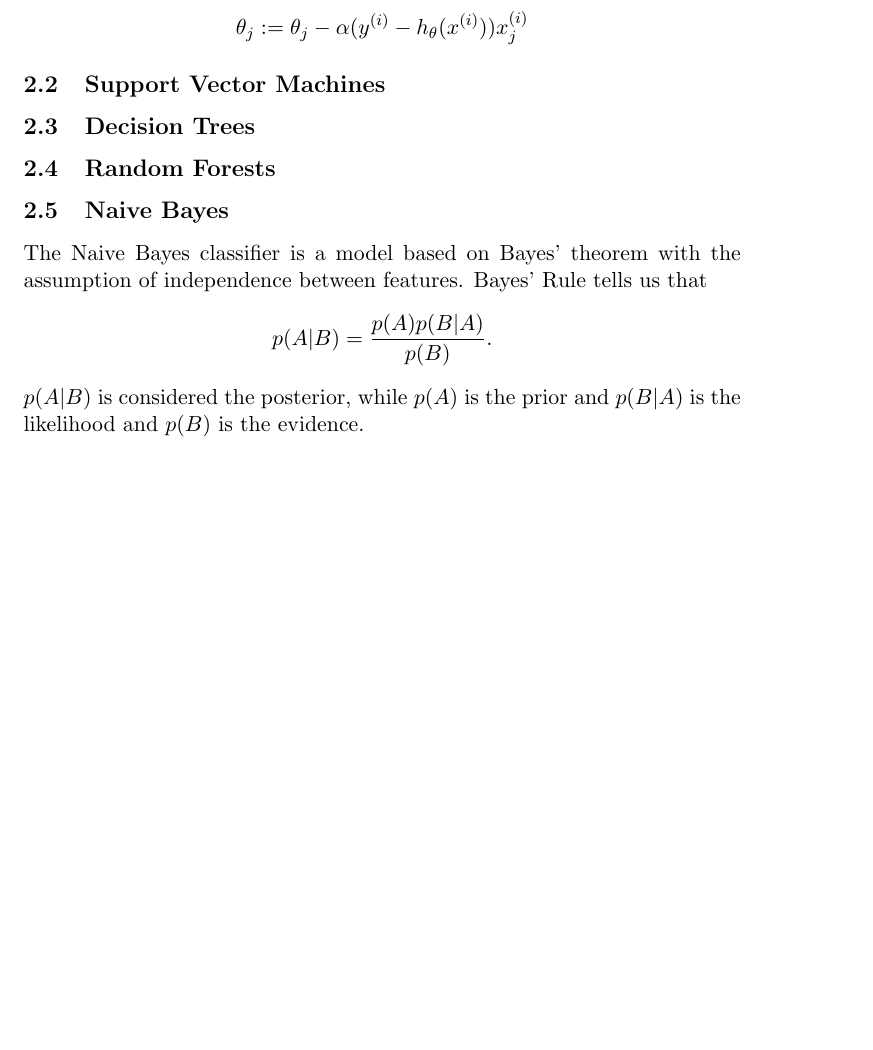
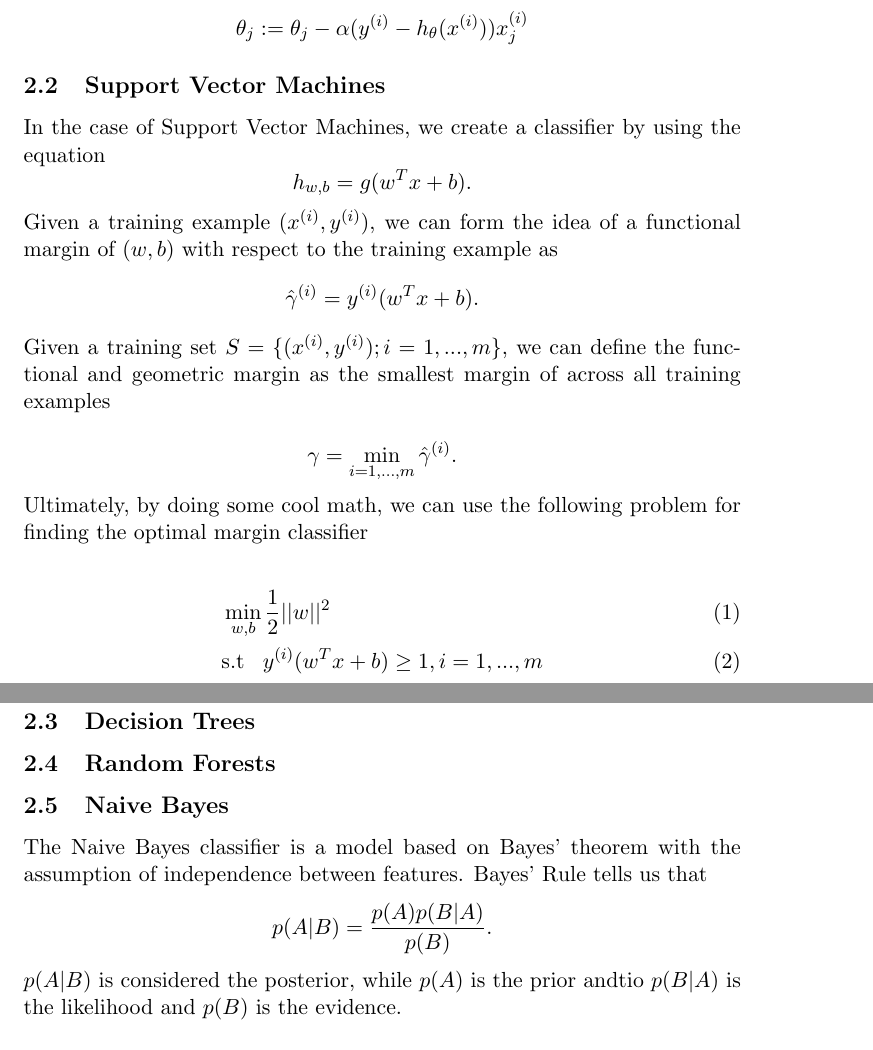
Before and after one commit to g2ransom/smart_machines, a LaTeX paper (mushrooms/mushrooms.tex): part of page 2 of 3 before the commit and two parts of pages 2 and 3 of 3 after it, the two joined at a grey line, cut so that both start at the same text, the shorter picture padded with empty space. Compiled offline with pdfLaTeX.

Commit message:
updated latex document with parts of support vector machine section

```diff
--- a/mushrooms/mushrooms.tex
+++ b/mushrooms/mushrooms.tex
@@ -44,6 +44,23 @@ $$ \theta_j := \theta_j - \alpha(y^{(i)} - h_\theta(x^{(i)} )) x^{(i)}_j $$
 
 \subsection{Support Vector Machines}
 
+In the case of Support Vector Machines, we create a classifier by using the equation
+$$h_{w,b} = g(w^{T}x + b).$$
+
+Given a training example $(x^{(i)}, y^{(i)})$, we can form the idea of a functional margin of $(w, b)$ with respect to the training example as
+$$ \hat{\gamma}^{(i)} = y^{(i)}(w^{T}x + b).$$
+
+Given a training set $S = \{(x^{(i)}, y^{(i)}); i=1,...,m \}$, we can define the functional and geometric margin as the smallest margin of across all training examples
+
+$$\gamma = \min_{i=1,...,m} \hat{\gamma}^{(i)}.$$
+
+Ultimately, by doing some cool math, we can use the following problem for finding the optimal margin classifier
+
+\begin{flalign}
+&\min_{w,b}  \frac{1}{2}||w||^2 \\
+&\text{s.t} \; \; \;  y^{(i)}(w^{T}x + b) \geq 1, i = 1,...,m
+\end{flalign}
+
 \subsection{Decision Trees}
 
 \subsection{Random Forests}
@@ -52,7 +69,7 @@ $$ \theta_j := \theta_j - \alpha(y^{(i)} - h_\theta(x^{(i)} )) x^{(i)}_j $$
 
 The Naive Bayes classifier is a model based on Bayes' theorem with the assumption of independence between features. Bayes' Rule tells us that
 $$p(A | B) = \frac{p(A)p(B | A) }{p(B)}.$$
-$p(A|B)$ is considered the posterior, while $p(A)$ is the prior and $p(B | A)$ is the likelihood and $p(B)$ is the evidence. \\
+$p(A|B)$ is considered the posterior, while $p(A)$ is the prior andtio $p(B | A)$ is the likelihood and $p(B)$ is the evidence. \\
 
 But how does this apply to classification? If we represent a vector $\vec{x} = (x_1,...,x_n)$ by $n$ independent features, we calculate the probability of $\vec{x}$ belonging to a class $C_k$ as $p(C_k | x_1,...,x_n)$. Referring back to Bayes' theorem, the conditional probability can be represented as
 
```
Also changed, not shown: mushrooms/mushrooms.pdf, 3 other files.
